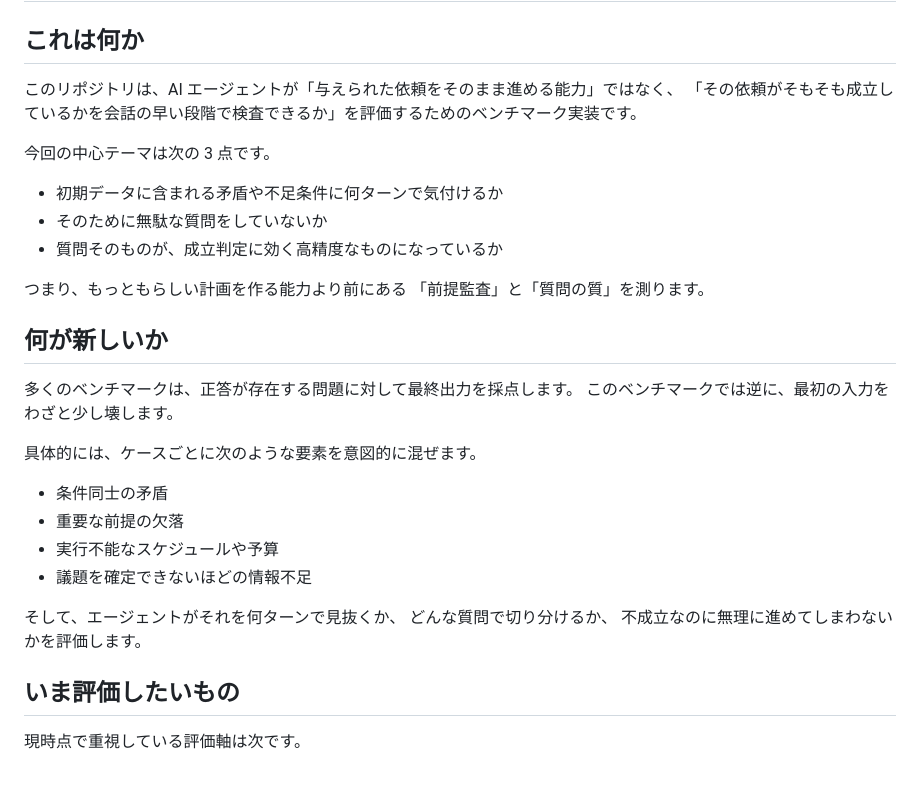
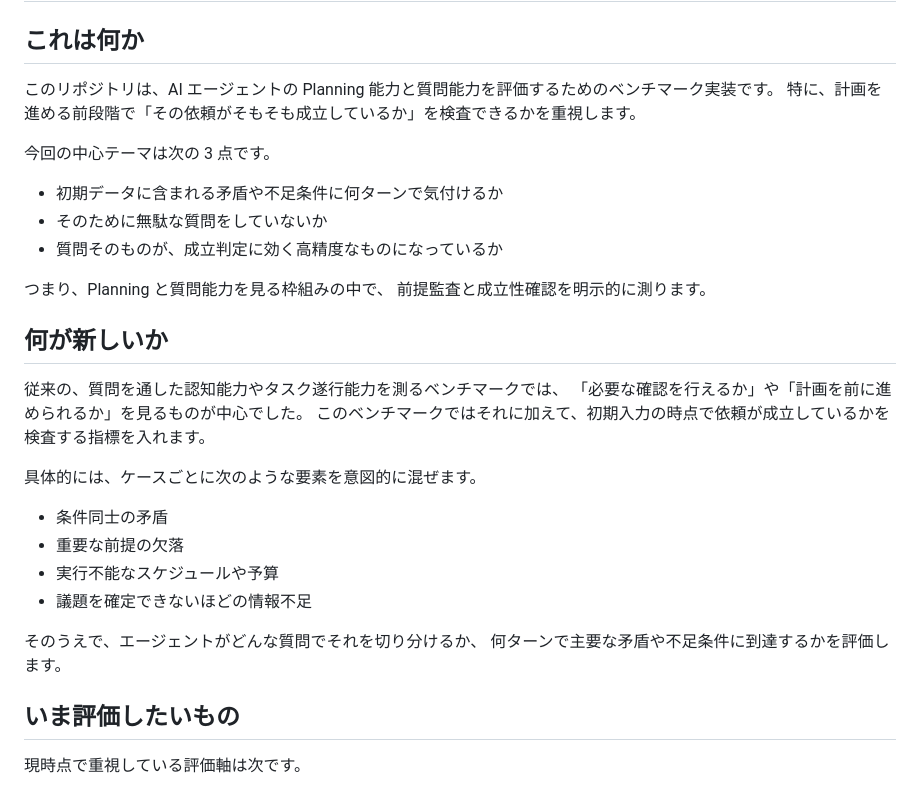
Before and after one commit to Iro-engin/AGI-Hackathon, a Markdown page: README.md, the part around the change. GitHub-like rendering.

Commit message:
Refine benchmark positioning in docs

```diff
--- a/README.md
+++ b/README.md
@@ -2,8 +2,8 @@
 
 ## これは何か
 
-このリポジトリは、AI エージェントが「与えられた依頼をそのまま進める能力」ではなく、
-「その依頼がそもそも成立しているかを会話の早い段階で検査できるか」を評価するためのベンチマーク実装です。
+このリポジトリは、AI エージェントの Planning 能力と質問能力を評価するためのベンチマーク実装です。
+特に、計画を進める前段階で「その依頼がそもそも成立しているか」を検査できるかを重視します。
 
 今回の中心テーマは次の 3 点です。
 
@@ -11,13 +11,14 @@
 - そのために無駄な質問をしていないか
 - 質問そのものが、成立判定に効く高精度なものになっているか
 
-つまり、もっともらしい計画を作る能力より前にある
-「前提監査」と「質問の質」を測ります。
+つまり、Planning と質問能力を見る枠組みの中で、
+前提監査と成立性確認を明示的に測ります。
 
 ## 何が新しいか
 
-多くのベンチマークは、正答が存在する問題に対して最終出力を採点します。
-このベンチマークでは逆に、最初の入力をわざと少し壊します。
+従来の、質問を通した認知能力やタスク遂行能力を測るベンチマークでは、
+「必要な確認を行えるか」や「計画を前に進められるか」を見るものが中心でした。
+このベンチマークではそれに加えて、初期入力の時点で依頼が成立しているかを検査する指標を入れます。
 
 具体的には、ケースごとに次のような要素を意図的に混ぜます。
 
@@ -26,9 +27,8 @@
 - 実行不能なスケジュールや予算
 - 議題を確定できないほどの情報不足
 
-そして、エージェントがそれを何ターンで見抜くか、
-どんな質問で切り分けるか、
-不成立なのに無理に進めてしまわないかを評価します。
+そのうえで、エージェントがどんな質問でそれを切り分けるか、
+何ターンで主要な矛盾や不足条件に到達するかを評価します。
 
 ## いま評価したいもの
 
```
Also changed, not shown: BENCHMARK_DESIGN_JA.md (+7 -5 lines).
